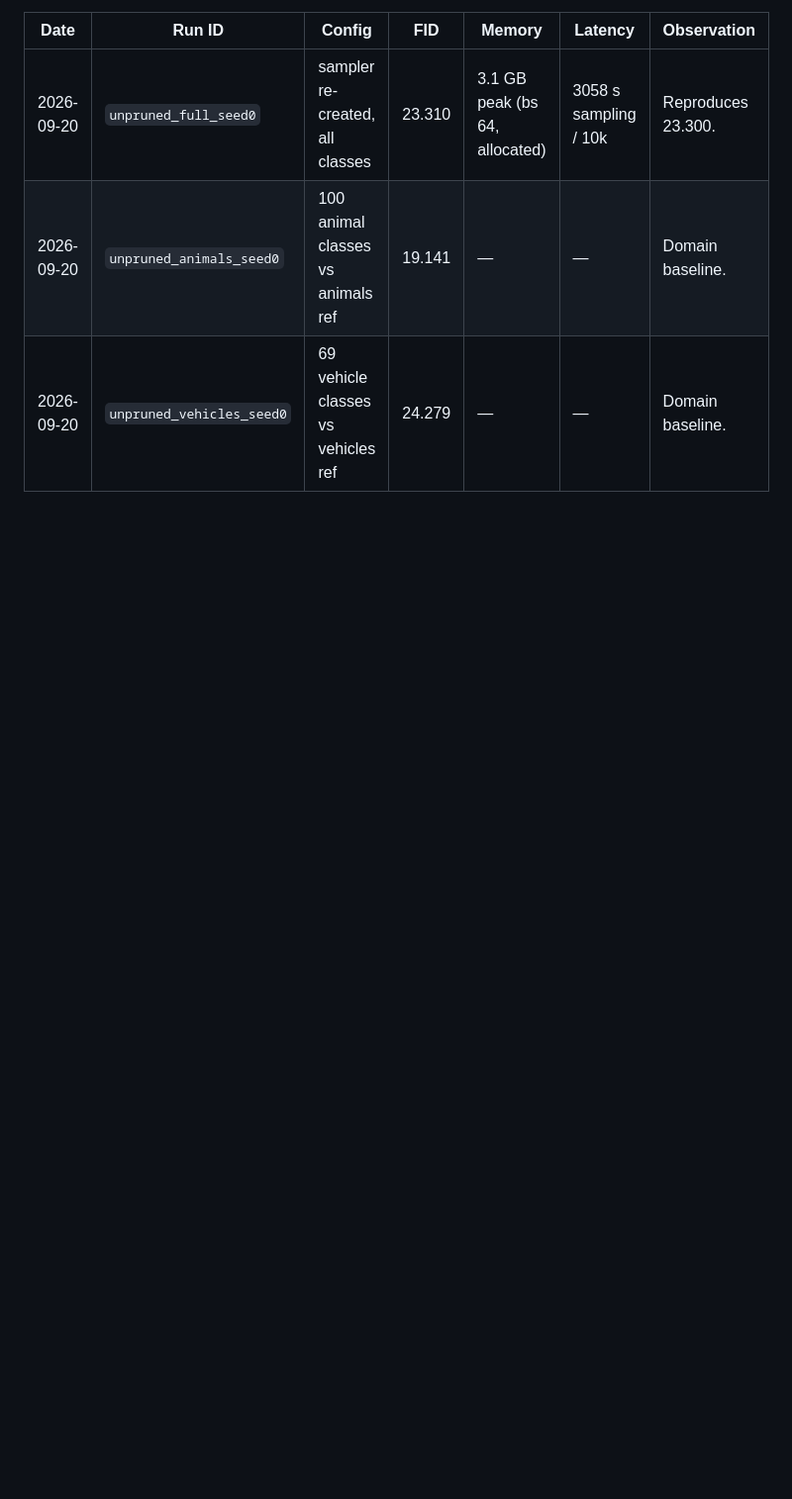
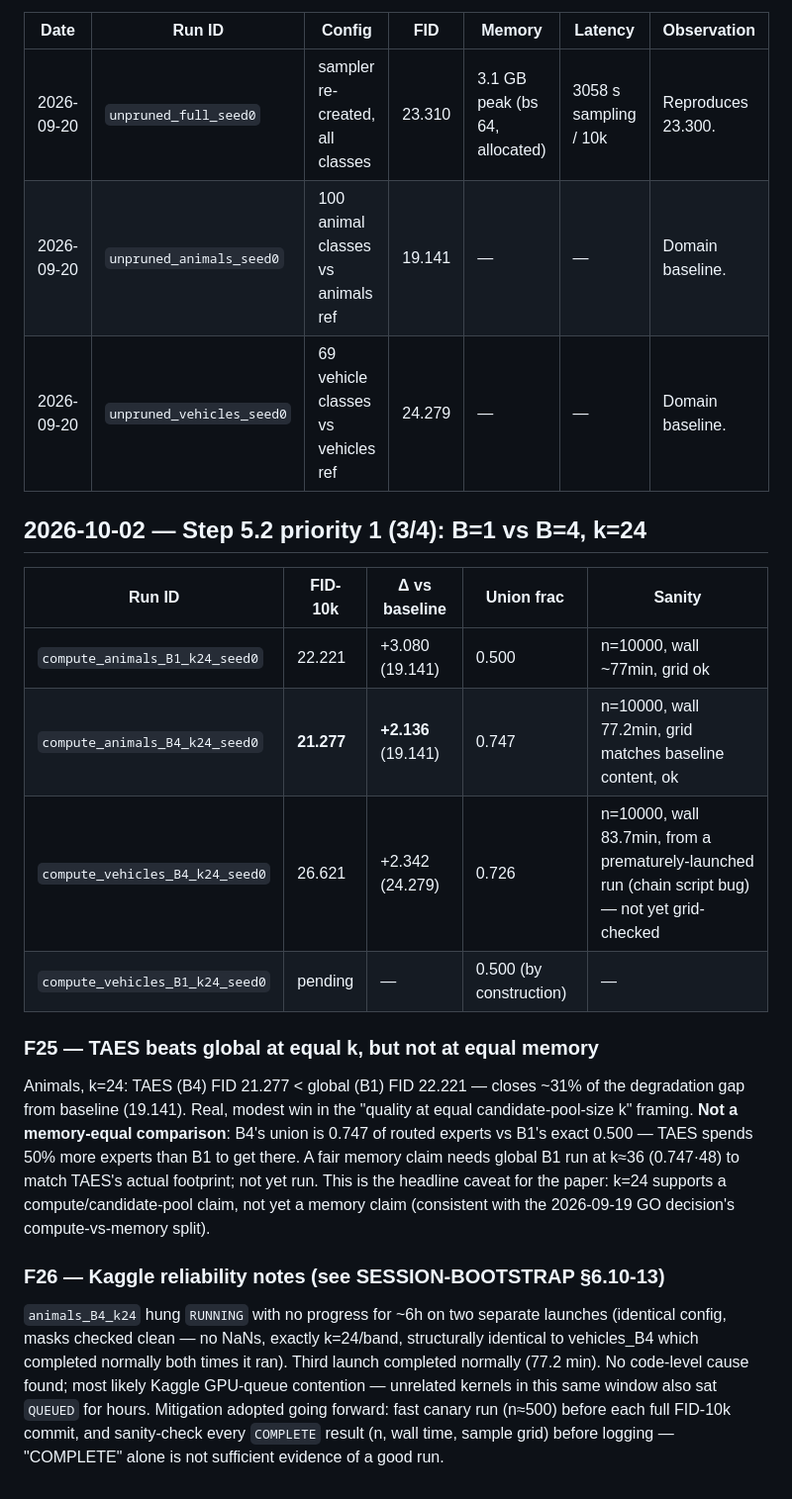
Before and after one commit to exc33ded/taes-diffusion-moe, a Markdown page: taes/notes/results-log.md, the part around the change. Shown at 99% size. GitHub-like rendering; blank space fills up the shorter version.

Commit message:
Phase 5: priority-1 partial (animals B1/B4 done, vehicles B4 recovered) — F25 TAES beats global at equal k not equal memory, F26 Kaggle reliability

```diff
--- a/taes/notes/results-log.md
+++ b/taes/notes/results-log.md
@@ -625,3 +625,18 @@ Domain-FID absolute values are NOT comparable with 23.30; every domain result is
 | 2026-09-20 | `unpruned_full_seed0` | sampler re-created, all classes | 23.310 | 3.1 GB peak (bs 64, allocated) | 3058 s sampling / 10k | Reproduces 23.300. |
 | 2026-09-20 | `unpruned_animals_seed0` | 100 animal classes vs animals ref | 19.141 | — | — | Domain baseline. |
 | 2026-09-20 | `unpruned_vehicles_seed0` | 69 vehicle classes vs vehicles ref | 24.279 | — | — | Domain baseline. |
+
+## 2026-10-02 — Step 5.2 priority 1 (3/4): B=1 vs B=4, k=24
+
+| Run ID | FID-10k | Δ vs baseline | Union frac | Sanity |
+|---|---|---|---|---|
+| `compute_animals_B1_k24_seed0` | 22.221 | +3.080 (19.141) | 0.500 | n=10000, wall ~77min, grid ok |
+| `compute_animals_B4_k24_seed0` | **21.277** | **+2.136** (19.141) | 0.747 | n=10000, wall 77.2min, grid matches baseline content, ok |
+| `compute_vehicles_B4_k24_seed0` | 26.621 | +2.342 (24.279) | 0.726 | n=10000, wall 83.7min, from a prematurely-launched run (chain script bug) — not yet grid-checked |
+| `compute_vehicles_B1_k24_seed0` | pending | — | 0.500 (by construction) | — |
+
+### F25 — TAES beats global at equal k, but not at equal memory
+Animals, k=24: TAES (B4) FID 21.277 < global (B1) FID 22.221 — closes ~31% of the degradation gap from baseline (19.141). Real, modest win in the "quality at equal candidate-pool-size k" framing. **Not a memory-equal comparison**: B4's union is 0.747 of routed experts vs B1's exact 0.500 — TAES spends 50% more experts than B1 to get there. A fair memory claim needs global B1 run at k≈36 (0.747·48) to match TAES's actual footprint; not yet run. This is the headline caveat for the paper: k=24 supports a compute/candidate-pool claim, not yet a memory claim (consistent with the 2026-09-19 GO decision's compute-vs-memory split).
+
+### F26 — Kaggle reliability notes (see SESSION-BOOTSTRAP §6.10-13)
+`animals_B4_k24` hung `RUNNING` with no progress for ~6h on two separate launches (identical config, masks checked clean — no NaNs, exactly k=24/band, structurally identical to vehicles_B4 which completed normally both times it ran). Third launch completed normally (77.2 min). No code-level cause found; most likely Kaggle GPU-queue contention — unrelated kernels in this same window also sat `QUEUED` for hours. Mitigation adopted going forward: fast canary run (n≈500) before each full FID-10k commit, and sanity-check every `COMPLETE` result (n, wall time, sample grid) before logging — "COMPLETE" alone is not sufficient evidence of a good run.
```
